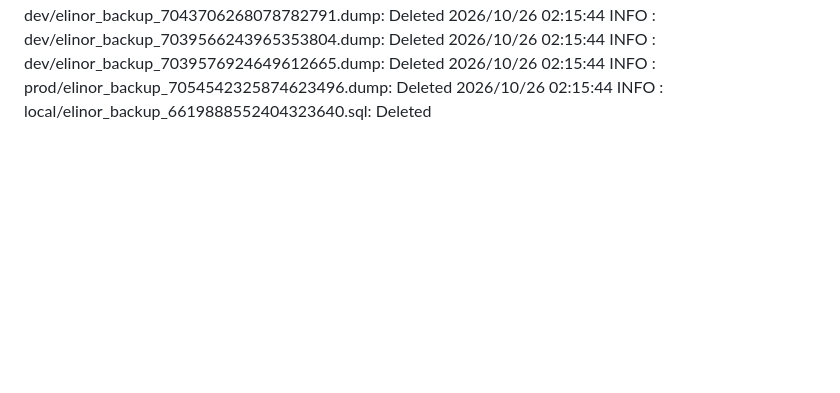
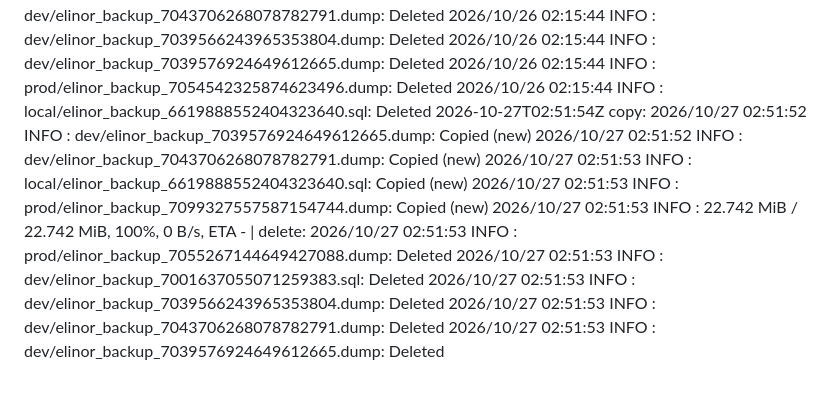
Before and after one commit to WWFGlobalScience/elinor-api, a Markdown page: .github/dbbackup-mirror/log.md, the part around the change. GitHub-like rendering; blank space fills up the shorter version.

Commit message:
chore: record dbbackup mirror run [skip ci]

```diff
--- a/.github/dbbackup-mirror/log.md
+++ b/.github/dbbackup-mirror/log.md
@@ -79,3 +79,4 @@
 2026-10-24T02:28:11Z copy: 2026/10/24 02:28:09 INFO  : dev/elinor_backup_7039563654214942838.dump: Copied (new) 2026/10/24 02:28:10 INFO  : dev/elinor_backup_7039566243965353804.dump: Copied (new) 2026/10/24 02:28:10 INFO  : dev/elinor_backup_7043706268078782791.dump: Copied (new) 2026/10/24 02:28:10 INFO  : dev/elinor_backup_7039576924649612665.dump: Copied (new) 2026/10/24 02:28:10 INFO  :    22.737 MiB / 22.737 MiB, 100%, 12.740 MiB/s, ETA 0s  | delete: 2026/10/24 02:28:10 INFO  : dev/elinor_backup_7039566243965353804.dump: Deleted 2026/10/24 02:28:10 INFO  : dev/elinor_backup_7039576924649612665.dump: Deleted 2026/10/24 02:28:10 INFO  : dev/elinor_backup_7043706268078782791.dump: Deleted 2026/10/24 02:28:10 INFO  : local/elinor_backup_6619888552404323640.sql: Deleted 2026/10/24 02:28:10 INFO  : prod/elinor_backup_7053092696585908106.dump: Deleted
 2026-10-25T02:15:23Z copy: 2026/10/25 02:15:21 INFO  : dev/elinor_backup_7039566243965353804.dump: Copied (new) 2026/10/25 02:15:21 INFO  : dev/elinor_backup_7039576924649612665.dump: Copied (new) 2026/10/25 02:15:21 INFO  : dev/elinor_backup_7043706268078782791.dump: Copied (new) 2026/10/25 02:15:21 INFO  : prod/elinor_backup_7097877936692497533.dump: Copied (new) 2026/10/25 02:15:21 INFO  :    22.741 MiB / 22.741 MiB, 100%, 15.842 MiB/s, ETA 0s  | delete: 2026/10/25 02:15:22 INFO  : dev/elinor_backup_7039566243965353804.dump: Deleted 2026/10/25 02:15:22 INFO  : dev/elinor_backup_7043706268078782791.dump: Deleted 2026/10/25 02:15:22 INFO  : dev/elinor_backup_7039576924649612665.dump: Deleted 2026/10/25 02:15:22 INFO  : local/elinor_backup_6619888552404323640.sql: Deleted 2026/10/25 02:15:22 INFO  : prod/elinor_backup_7053817515480826620.dump: Deleted
 2026-10-26T02:15:45Z copy: 2026/10/26 02:15:44 INFO  : dev/elinor_backup_7039564954249856123.dump: Copied (new) 2026/10/26 02:15:44 INFO  : dev/elinor_backup_7039563654214942838.dump: Copied (new) 2026/10/26 02:15:44 INFO  : dev/elinor_backup_7039576924649612665.dump: Copied (new) 2026/10/26 02:15:44 INFO  : dev/elinor_backup_7043706268078782791.dump: Copied (new) 2026/10/26 02:15:44 INFO  :    22.742 MiB / 22.742 MiB, 100%, 12.771 MiB/s, ETA 0s  | delete: 2026/10/26 02:15:44 INFO  : dev/elinor_backup_7043706268078782791.dump: Deleted 2026/10/26 02:15:44 INFO  : dev/elinor_backup_7039566243965353804.dump: Deleted 2026/10/26 02:15:44 INFO  : dev/elinor_backup_7039576924649612665.dump: Deleted 2026/10/26 02:15:44 INFO  : prod/elinor_backup_7054542325874623496.dump: Deleted 2026/10/26 02:15:44 INFO  : local/elinor_backup_6619888552404323640.sql: Deleted
+2026-10-27T02:51:54Z copy: 2026/10/27 02:51:52 INFO  : dev/elinor_backup_7039576924649612665.dump: Copied (new) 2026/10/27 02:51:52 INFO  : dev/elinor_backup_7043706268078782791.dump: Copied (new) 2026/10/27 02:51:53 INFO  : local/elinor_backup_6619888552404323640.sql: Copied (new) 2026/10/27 02:51:53 INFO  : prod/elinor_backup_7099327557587154744.dump: Copied (new) 2026/10/27 02:51:53 INFO  :    22.742 MiB / 22.742 MiB, 100%, 0 B/s, ETA -  | delete: 2026/10/27 02:51:53 INFO  : prod/elinor_backup_7055267144649427088.dump: Deleted 2026/10/27 02:51:53 INFO  : dev/elinor_backup_7001637055071259383.sql: Deleted 2026/10/27 02:51:53 INFO  : dev/elinor_backup_7039566243965353804.dump: Deleted 2026/10/27 02:51:53 INFO  : dev/elinor_backup_7043706268078782791.dump: Deleted 2026/10/27 02:51:53 INFO  : dev/elinor_backup_7039576924649612665.dump: Deleted
```
